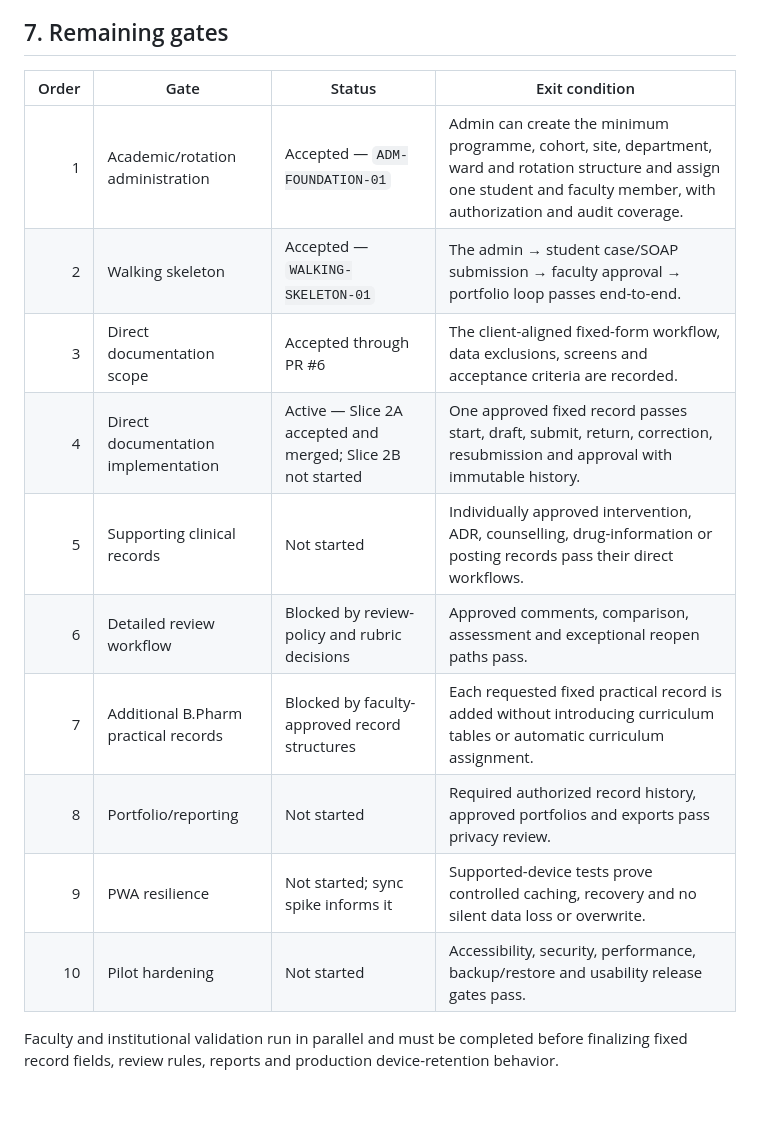
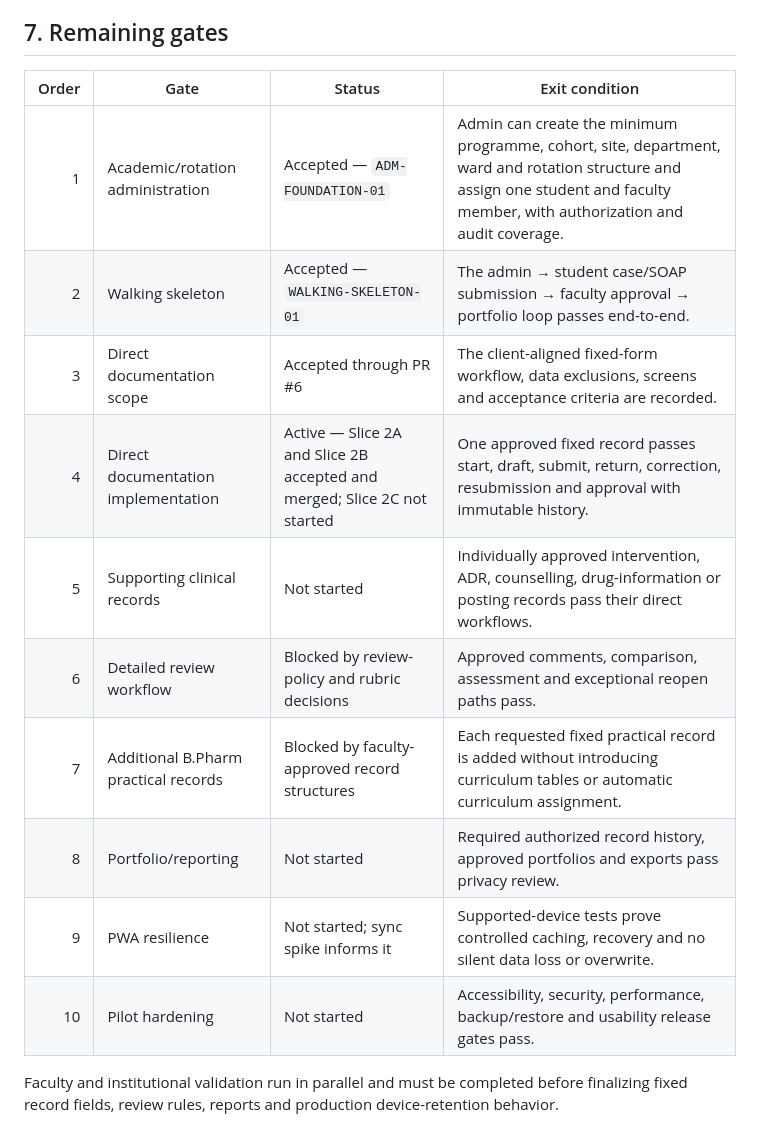
Before and after one commit to Joseph5157/Pharmalab, a Markdown page: PROJECT_STATE.md, the part around one of its changes. Drawn GitHub-style; blank space fills up the shorter version.

```diff
--- a/PROJECT_STATE.md
+++ b/PROJECT_STATE.md
@@ -212,18 +227,18 @@ The first Pharm.D form no longer has unresolved product-field, reviewer, correct
 
 ## 7. Remaining gates
 
-| Order | Gate                                 | Status                                                      | Exit condition                                                                                                                                                                  |
-| ----: | ------------------------------------ | ----------------------------------------------------------- | ------------------------------------------------------------------------------------------------------------------------------------------------------------------------------- |
-|     1 | Academic/rotation administration     | Accepted — `ADM-FOUNDATION-01`                              | Admin can create the minimum programme, cohort, site, department, ward and rotation structure and assign one student and faculty member, with authorization and audit coverage. |
-|     2 | Walking skeleton                     | Accepted — `WALKING-SKELETON-01`                            | The admin → student case/SOAP submission → faculty approval → portfolio loop passes end-to-end.                                                                                 |
-|     3 | Direct documentation scope           | Accepted through PR #6                                      | The client-aligned fixed-form workflow, data exclusions, screens and acceptance criteria are recorded.                                                                          |
-|     4 | Direct documentation implementation  | Active — Slice 2A accepted and merged; Slice 2B not started | One approved fixed record passes start, draft, submit, return, correction, resubmission and approval with immutable history.                                                    |
-|     5 | Supporting clinical records          | Not started                                                 | Individually approved intervention, ADR, counselling, drug-information or posting records pass their direct workflows.                                                          |
-|     6 | Detailed review workflow             | Blocked by review-policy and rubric decisions               | Approved comments, comparison, assessment and exceptional reopen paths pass.                                                                                                    |
-|     7 | Additional B.Pharm practical records | Blocked by faculty-approved record structures               | Each requested fixed practical record is added without introducing curriculum tables or automatic curriculum assignment.                                                        |
-|     8 | Portfolio/reporting                  | Not started                                                 | Required authorized record history, approved portfolios and exports pass privacy review.                                                                                        |
-|     9 | PWA resilience                       | Not started; sync spike informs it                          | Supported-device tests prove controlled caching, recovery and no silent data loss or overwrite.                                                                                 |
-|    10 | Pilot hardening                      | Not started                                                 | Accessibility, security, performance, backup/restore and usability release gates pass.                                                                                          |
+| Order | Gate                                 | Status                                                                   | Exit condition                                                                                                                                                                  |
+| ----: | ------------------------------------ | ------------------------------------------------------------------------ | ------------------------------------------------------------------------------------------------------------------------------------------------------------------------------- |
+|     1 | Academic/rotation administration     | Accepted — `ADM-FOUNDATION-01`                                           | Admin can create the minimum programme, cohort, site, department, ward and rotation structure and assign one student and faculty member, with authorization and audit coverage. |
+|     2 | Walking skeleton                     | Accepted — `WALKING-SKELETON-01`                                         | The admin → student case/SOAP submission → faculty approval → portfolio loop passes end-to-end.                                                                                 |
+|     3 | Direct documentation scope           | Accepted through PR #6                                                   | The client-aligned fixed-form workflow, data exclusions, screens and acceptance criteria are recorded.                                                                          |
+|     4 | Direct documentation implementation  | Active — Slice 2A and Slice 2B accepted and merged; Slice 2C not started | One approved fixed record passes start, draft, submit, return, correction, resubmission and approval with immutable history.                                                    |
+|     5 | Supporting clinical records          | Not started                                                              | Individually approved intervention, ADR, counselling, drug-information or posting records pass their direct workflows.                                                          |
+|     6 | Detailed review workflow             | Blocked by review-policy and rubric decisions                            | Approved comments, comparison, assessment and exceptional reopen paths pass.                                                                                                    |
+|     7 | Additional B.Pharm practical records | Blocked by faculty-approved record structures                            | Each requested fixed practical record is added without introducing curriculum tables or automatic curriculum assignment.                                                        |
+|     8 | Portfolio/reporting                  | Not started                                                              | Required authorized record history, approved portfolios and exports pass privacy review.                                                                                        |
+|     9 | PWA resilience                       | Not started; sync spike informs it                                       | Supported-device tests prove controlled caching, recovery and no silent data loss or overwrite.                                                                                 |
+|    10 | Pilot hardening                      | Not started                                                              | Accessibility, security, performance, backup/restore and usability release gates pass.                                                                                          |
 
 Faculty and institutional validation run in parallel and must be completed before finalizing fixed record fields, review rules, reports and production device-retention behavior.
 
```
Also changed, not shown: other parts of PROJECT_STATE.md (+28 -13 lines).
